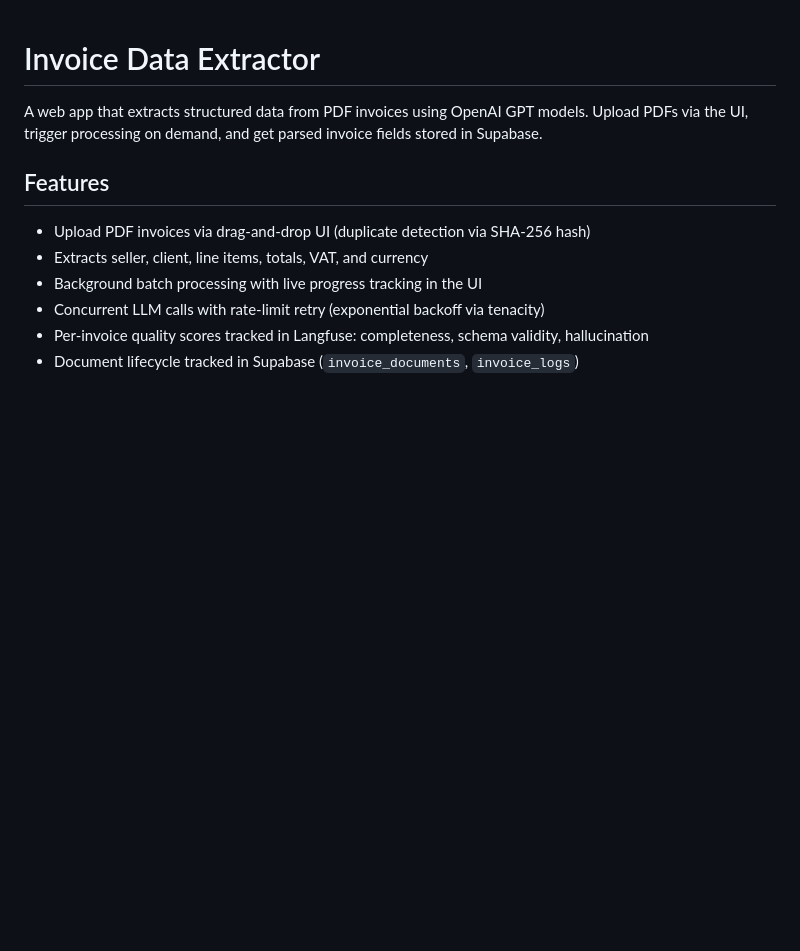
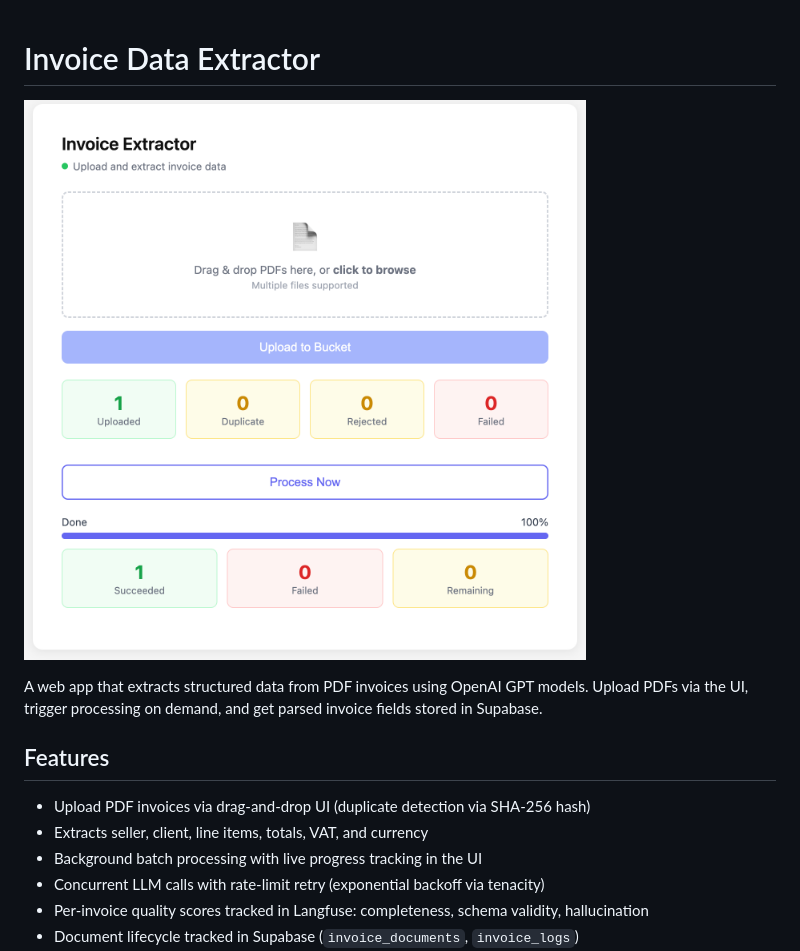
Before and after one commit to mersihakaramustafic/invoice-data-extractor, a Markdown page: README.md, the part around the change. GitHub-like rendering; pictures changed too: static/UI Screenshot.png (added); blank space fills up the shorter version.

Commit message:
Adding UI screenshot to README file

```diff
--- a/README.md
+++ b/README.md
@@ -1,4 +1,6 @@
 # Invoice Data Extractor
+
+![Invoice Extractor UI](static/UI%20Screenshot.png)
 
 A web app that extracts structured data from PDF invoices using OpenAI GPT models. Upload PDFs via the UI, trigger processing on demand, and get parsed invoice fields stored in Supabase.
 
```
